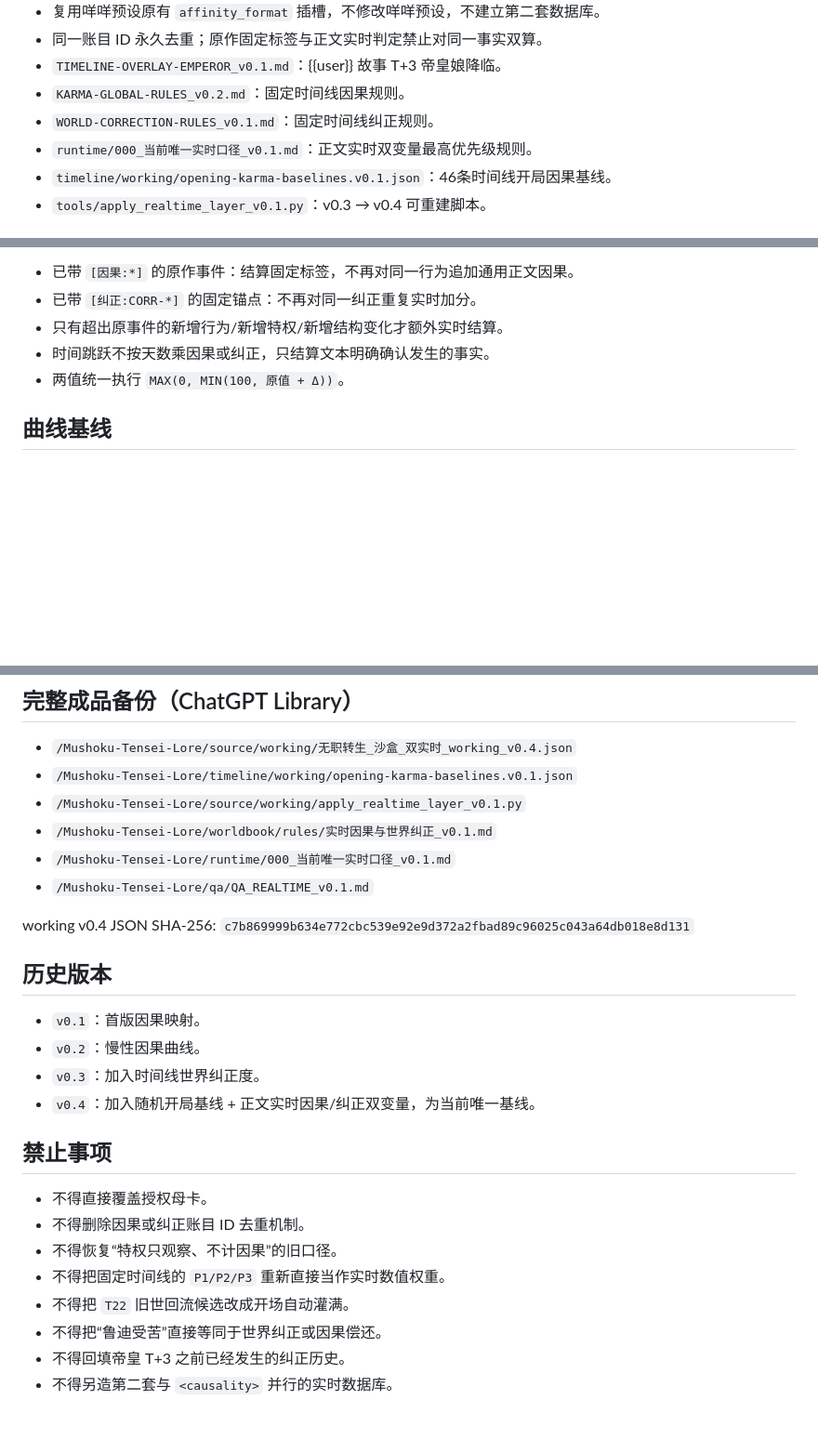
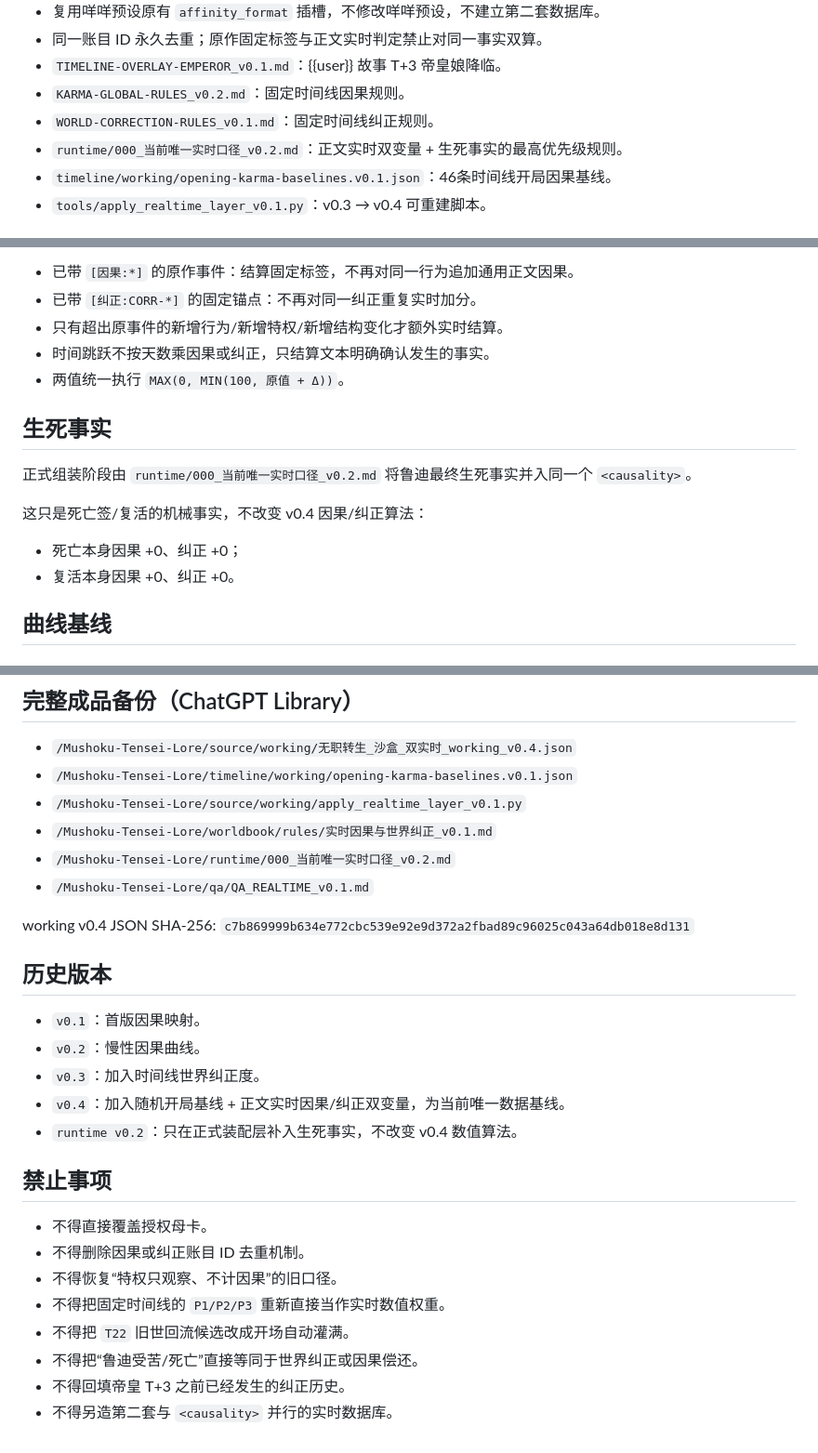
Before and after one commit to 3086013261qq-hue/Mushoku-Tensei-Lore, a Markdown page: timeline/working/README.md, 3 parts joined by grey strips. Shown at 93% size. Rendered like a GitHub page; blank space fills up the shorter version.

Commit message:
docs: point working baseline to runtime v0.2

```diff
--- a/timeline/working/README.md
+++ b/timeline/working/README.md
@@ -14,7 +14,7 @@
 - `TIMELINE-OVERLAY-EMPEROR_v0.1.md`：{{user}} 故事 T+3 帝皇娘降临。
 - `KARMA-GLOBAL-RULES_v0.2.md`：固定时间线因果规则。
 - `WORLD-CORRECTION-RULES_v0.1.md`：固定时间线纠正规则。
-- `runtime/000_当前唯一实时口径_v0.1.md`：正文实时双变量最高优先级规则。
+- `runtime/000_当前唯一实时口径_v0.2.md`：正文实时双变量 + 生死事实的最高优先级规则。
 - `timeline/working/opening-karma-baselines.v0.1.json`：46条时间线开局因果基线。
 - `tools/apply_realtime_layer_v0.1.py`：v0.3 → v0.4 可重建脚本。
 
@@ -56,6 +56,14 @@
 - 时间跳跃不按天数乘因果或纠正，只结算文本明确确认发生的事实。
 - 两值统一执行 `MAX(0, MIN(100, 原值 + Δ))`。
 
+## 生死事实
+
+正式组装阶段由 `runtime/000_当前唯一实时口径_v0.2.md` 将鲁迪最终生死事实并入同一个 `<causality>`。
+
+这只是死亡签/复活的机械事实，不改变 v0.4 因果/纠正算法：
+- 死亡本身因果 +0、纠正 +0；
+- 复活本身因果 +0、纠正 +0。
+
 ## 曲线基线
 
 ### 固定时间线因果
@@ -87,7 +95,7 @@
 - `/Mushoku-Tensei-Lore/timeline/working/opening-karma-baselines.v0.1.json`
 - `/Mushoku-Tensei-Lore/source/working/apply_realtime_layer_v0.1.py`
 - `/Mushoku-Tensei-Lore/worldbook/rules/实时因果与世界纠正_v0.1.md`
-- `/Mushoku-Tensei-Lore/runtime/000_当前唯一实时口径_v0.1.md`
+- `/Mushoku-Tensei-Lore/runtime/000_当前唯一实时口径_v0.2.md`
 - `/Mushoku-Tensei-Lore/qa/QA_REALTIME_v0.1.md`
 
 working v0.4 JSON SHA-256: `c7b869999b634e772cbc539e92e9d372a2fbad89c96025c043a64db018e8d131`
@@ -97,7 +105,8 @@ working v0.4 JSON SHA-256: `c7b869999b634e772cbc539e92e9d372a2fbad89c96025c043a6
 - `v0.1`：首版因果映射。
 - `v0.2`：慢性因果曲线。
 - `v0.3`：加入时间线世界纠正度。
-- `v0.4`：加入随机开局基线 + 正文实时因果/纠正双变量，为当前唯一基线。
+- `v0.4`：加入随机开局基线 + 正文实时因果/纠正双变量，为当前唯一数据基线。
+- `runtime v0.2`：只在正式装配层补入生死事实，不改变 v0.4 数值算法。
 
 ## 禁止事项
 
@@ -106,6 +115,6 @@ working v0.4 JSON SHA-256: `c7b869999b634e772cbc539e92e9d372a2fbad89c96025c043a6
 - 不得恢复“特权只观察、不计因果”的旧口径。
 - 不得把固定时间线的 `P1/P2/P3` 重新直接当作实时数值权重。
 - 不得把 `T22` 旧世回流候选改成开场自动灌满。
-- 不得把“鲁迪受苦”直接等同于世界纠正或因果偿还。
+- 不得把“鲁迪受苦/死亡”直接等同于世界纠正或因果偿还。
 - 不得回填帝皇 T+3 之前已经发生的纠正历史。
 - 不得另造第二套与 `<causality>` 并行的实时数据库。
```
